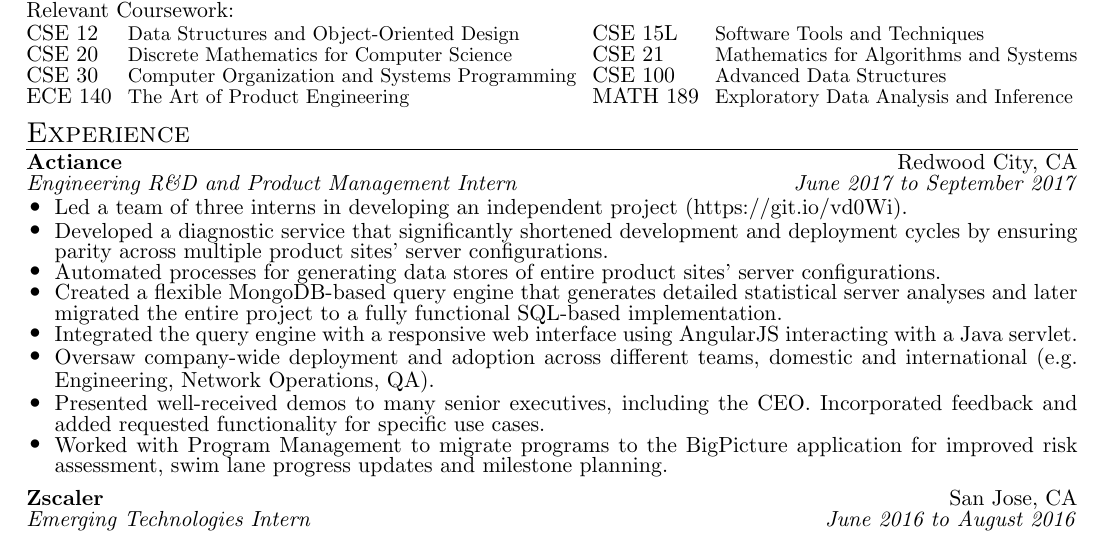
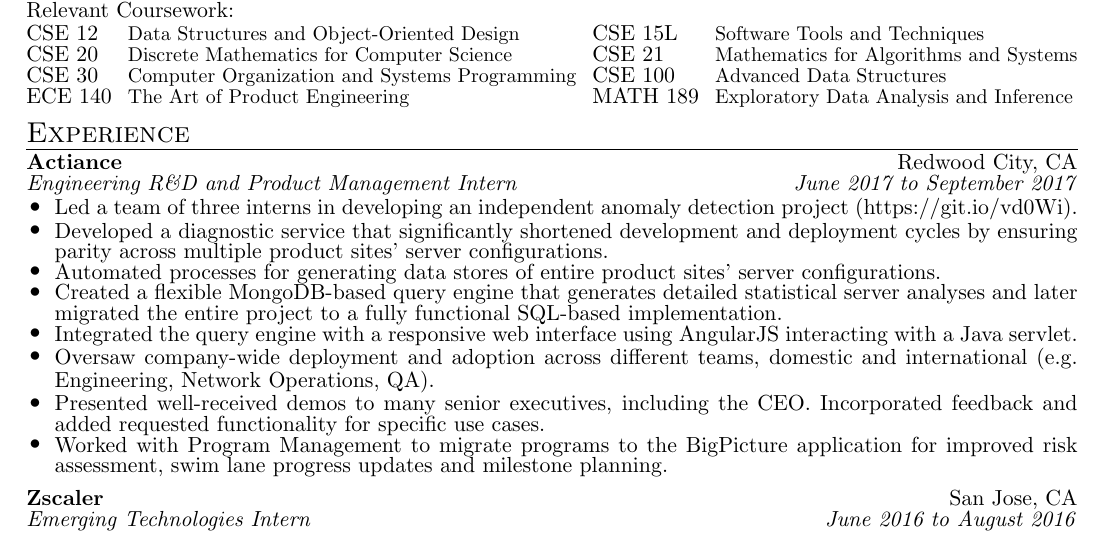
Before and after one commit to sumeet-bansal/resume, a LaTeX CV (Resume.tex): part of the page, cut so that both start at the same text. Compiled offline with pdfLaTeX.

Commit message:
updated Lighthouse description in Actiance section

```diff
--- a/Resume.tex
+++ b/Resume.tex
@@ -113,7 +113,7 @@
 \begin{itemize}[leftmargin=\listleftmargin, labelsep=\listlabelsep, itemsep=\listitemsep, label=\listbullet, topsep=\topsepsize]
 	\small
 %	\item Verified QA testing for the Rhine release of the Alcatraz platform.
-	\item Led a team of three interns in developing an independent project (https://git.io/vd0Wi).
+	\item Led a team of three interns in developing an independent anomaly detection project (https://git.io/vd0Wi).
 	\item Developed a diagnostic service that significantly shortened development and deployment cycles by ensuring parity across multiple product sites' server configurations.
 	\item Automated processes for generating data stores of entire product sites' server configurations.
 	\item Created a flexible MongoDB-based query engine that generates detailed statistical server analyses and later migrated the entire project to a fully functional SQL-based implementation.
```
